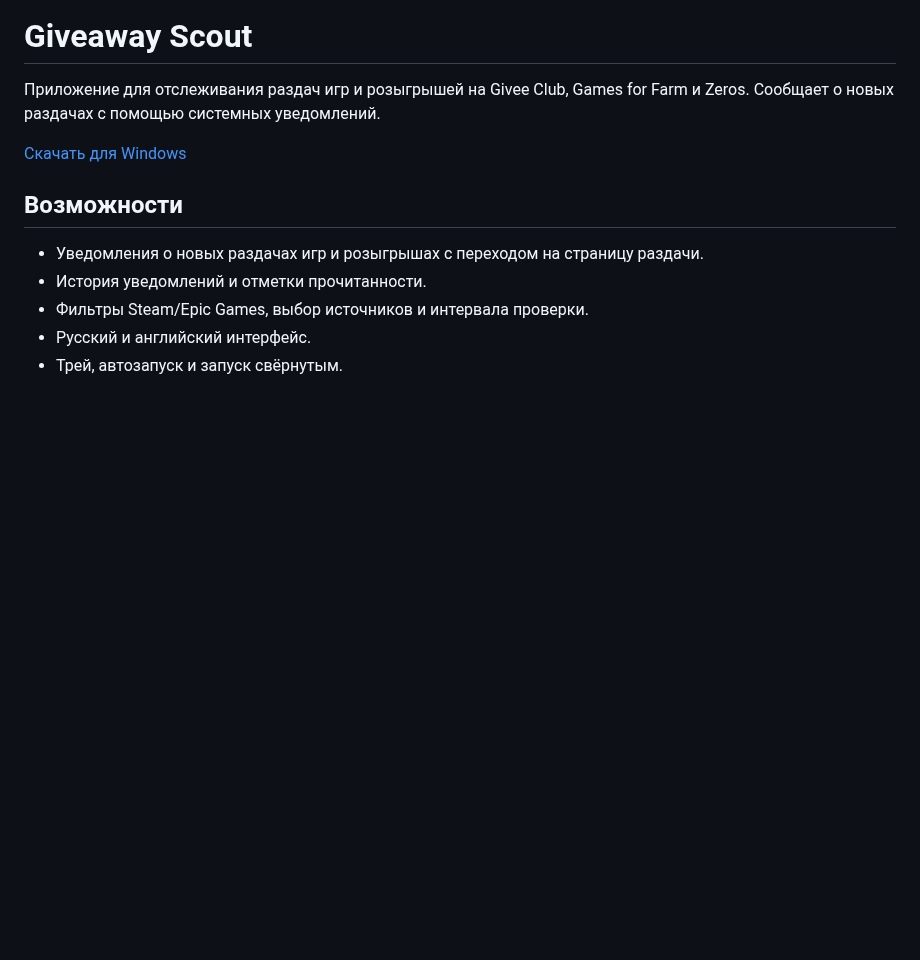
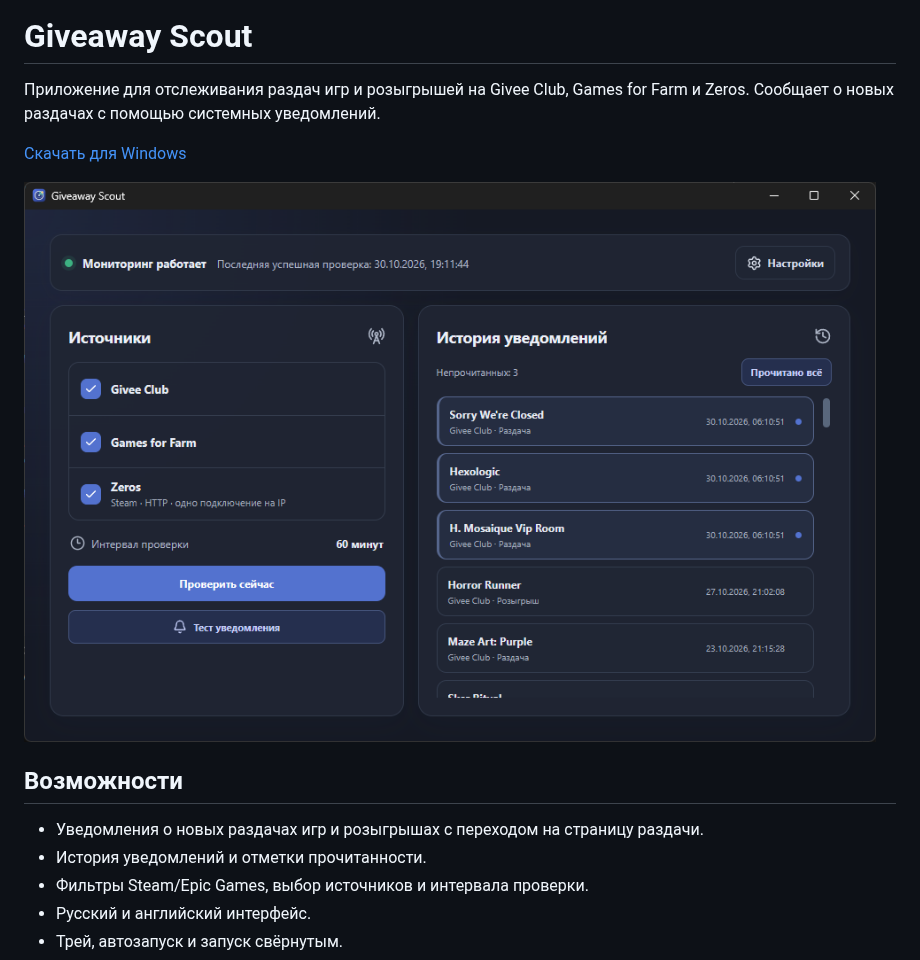
Before and after one commit to gogolevmatvey/giveaway-scout, a Markdown page: README.md, the part around the change. GitHub-like rendering; pictures changed too: docs/images/giveaway-scout.png (added); blank space fills up the shorter version.

Commit message:
Добавить скриншот приложения в README

```diff
--- a/README.md
+++ b/README.md
@@ -3,6 +3,8 @@
 Приложение для отслеживания раздач игр и розыгрышей на Givee Club, Games for Farm и Zeros. Сообщает о новых раздачах с помощью системных уведомлений.
 
 [Скачать для Windows](https://github.com/gogolevmatvey/giveaway-scout/releases/latest)
+
+![Главное окно Giveaway Scout: источники и история уведомлений](docs/images/giveaway-scout.png)
 
 ## Возможности
 
```
